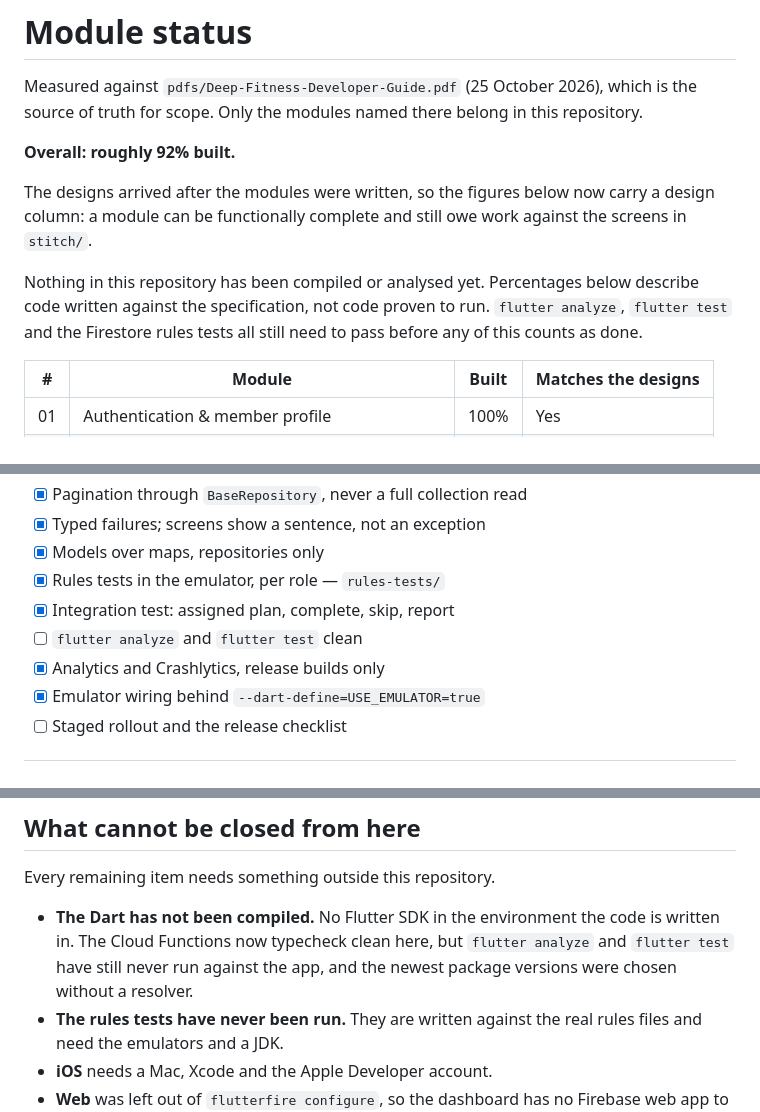
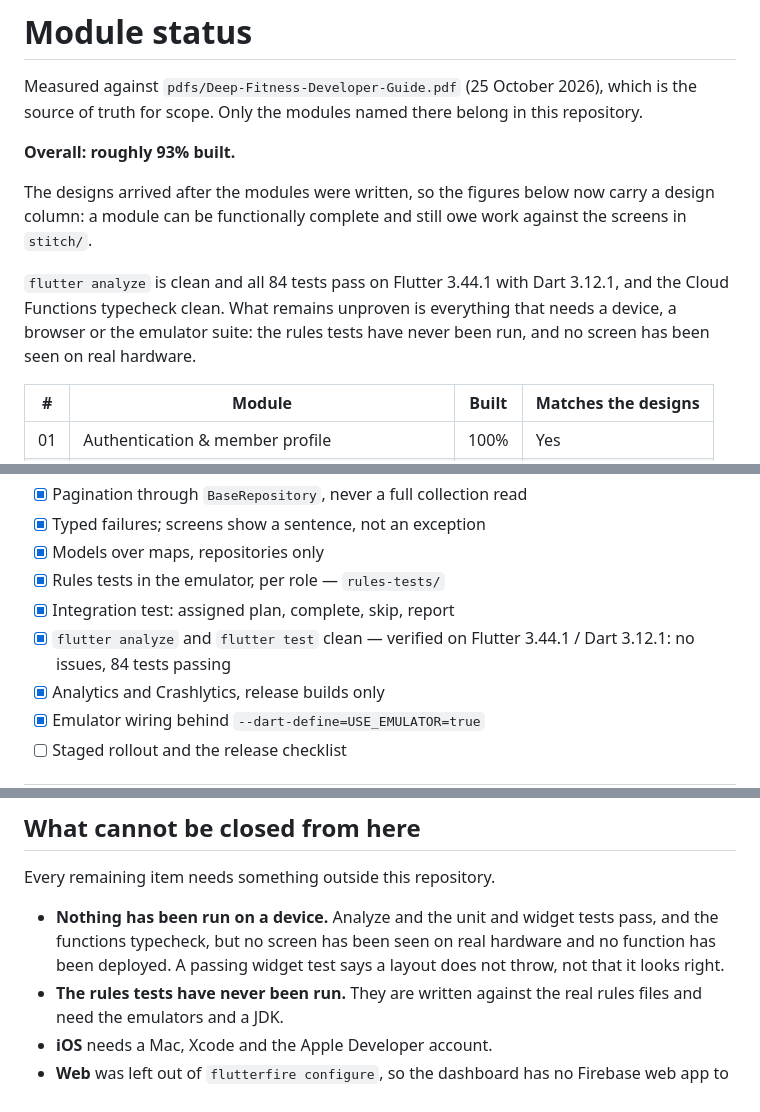
Before and after one commit to devlofttech-oss/deepfitness-app, a Markdown page: docs/module-status.md, 3 parts joined by grey strips. GitHub-like rendering.

Commit message:
Record the first verified build
flutter analyze clean and 84 tests passing on Flutter 3.44.1, so the
status table now separates what is proven from what is merely written.

Co-Authored-By: Claude Opus 5 <noreply@anthropic.com>
Claude-Session: https://claude.ai/code/session_01VxP8LDF1w1HDB42z982Rp3

```diff
--- a/docs/module-status.md
+++ b/docs/module-status.md
@@ -4,16 +4,17 @@ Measured against `pdfs/Deep-Fitness-Developer-Guide.pdf` (25 October 2026),
 which is the source of truth for scope. Only the modules named there belong
 in this repository.
 
-**Overall: roughly 92% built.**
+**Overall: roughly 93% built.**
 
 The designs arrived after the modules were written, so the figures below
 now carry a design column: a module can be functionally complete and
 still owe work against the screens in `stitch/`.
 
-Nothing in this repository has been compiled or analysed yet. Percentages
-below describe code written against the specification, not code proven to
-run. `flutter analyze`, `flutter test` and the Firestore rules tests all
-still need to pass before any of this counts as done.
+`flutter analyze` is clean and all 84 tests pass on Flutter 3.44.1 with
+Dart 3.12.1, and the Cloud Functions typecheck clean. What remains
+unproven is everything that needs a device, a browser or the emulator
+suite: the rules tests have never been run, and no screen has been seen
+on real hardware.
 
 | # | Module | Built | Matches the designs |
 |---|--------|-------|---------------------|
@@ -199,7 +200,8 @@ account. The steps are written out in `docs/ios-setup.md`.
 - [x] Models over maps, repositories only
 - [x] Rules tests in the emulator, per role — `rules-tests/`
 - [x] Integration test: assigned plan, complete, skip, report
-- [ ] `flutter analyze` and `flutter test` clean
+- [x] `flutter analyze` and `flutter test` clean — verified on
+      Flutter 3.44.1 / Dart 3.12.1: no issues, 84 tests passing
 - [x] Analytics and Crashlytics, release builds only
 - [x] Emulator wiring behind `--dart-define=USE_EMULATOR=true`
 - [ ] Staged rollout and the release checklist
@@ -236,11 +238,10 @@ Still open on the design side:
 
 Every remaining item needs something outside this repository.
 
-- **The Dart has not been compiled.** No Flutter SDK in the environment
-  the code is written in. The Cloud Functions now typecheck clean here,
-  but `flutter analyze` and `flutter test` have still never run against
-  the app, and the newest package versions were chosen without a
-  resolver.
+- **Nothing has been run on a device.** Analyze and the unit and widget
+  tests pass, and the functions typecheck, but no screen has been seen on
+  real hardware and no function has been deployed. A passing widget test
+  says a layout does not throw, not that it looks right.
 - **The rules tests have never been run.** They are written against the
   real rules files and need the emulators and a JDK.
 - **iOS** needs a Mac, Xcode and the Apple Developer account.
```
Also changed, not shown: other parts of docs/module-status.md (+1 -1 lines).
